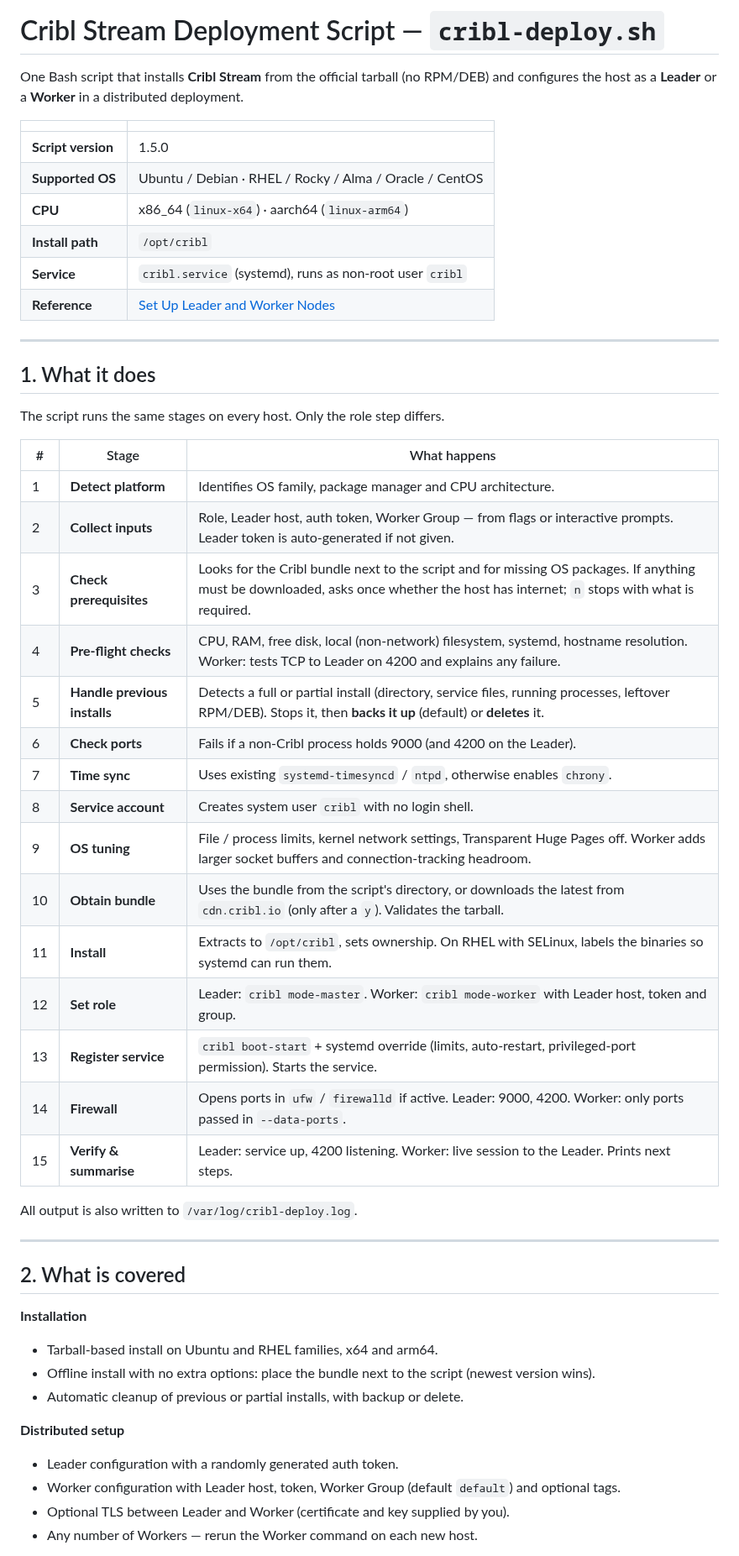
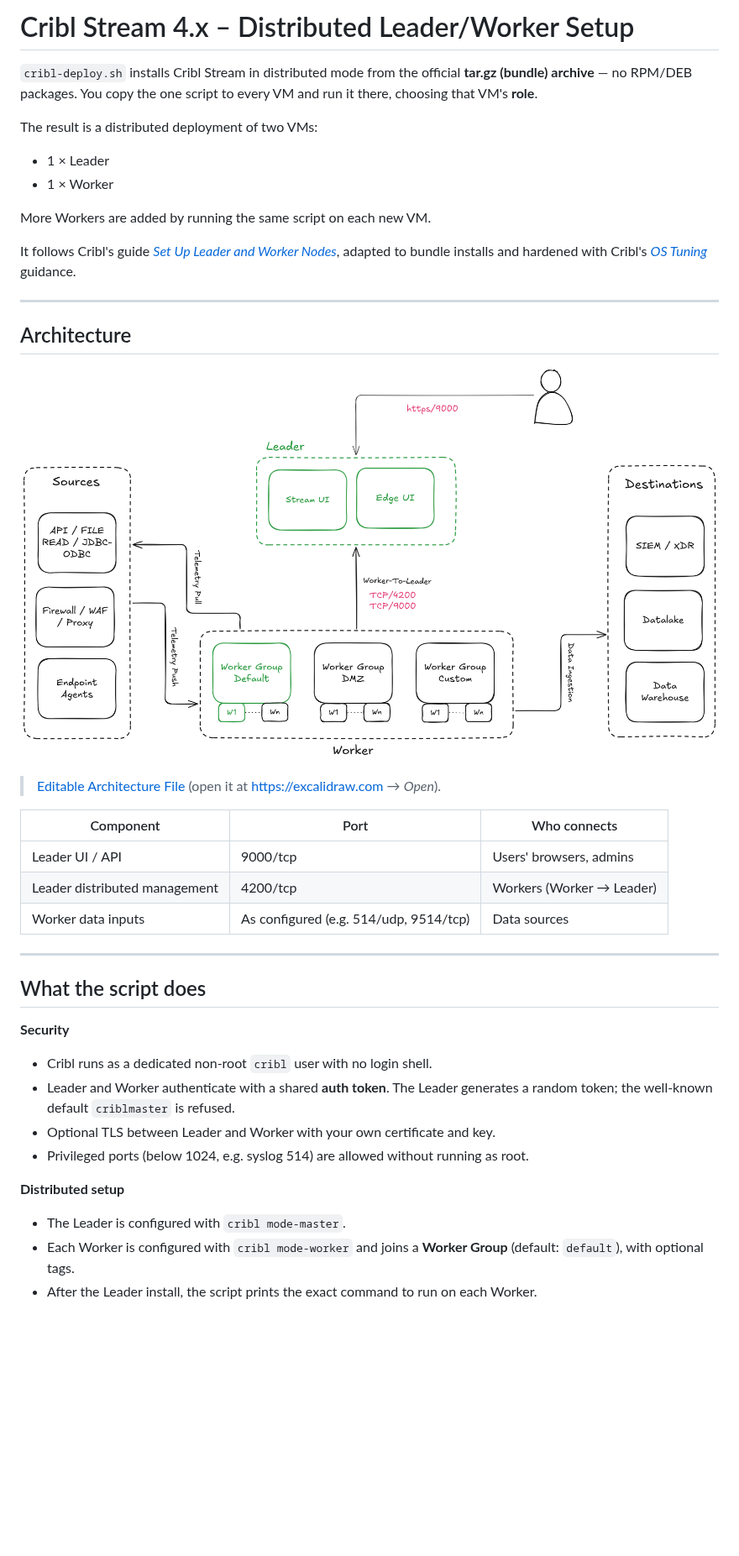
Before and after one commit to blUeBUg200/deploy-kit, a Markdown page: 002_Cribl/README.md, the part around one of its changes. Shown at 84% size. Drawn GitHub-style; pictures changed too: 002_Cribl/images/Cribl_Worker_Leader.png (added); blank space fills up the shorter version.

```diff
--- a/002_Cribl/README.md
+++ b/002_Cribl/README.md
@@ -1,54 +1,42 @@
-# Cribl Stream Deployment Script — `cribl-deploy.sh`
+# Cribl Stream 4.x – Distributed Leader/Worker Setup
 
-One Bash script that installs **Cribl Stream** from the official tarball (no RPM/DEB) and configures the host as a **Leader** or a **Worker** in a distributed deployment.
+`cribl-deploy.sh` installs Cribl Stream in distributed mode from the official **tar.gz (bundle) archive** — no RPM/DEB packages. You copy the one script to every VM and run it there, choosing that VM's **role**.
 
-| | |
-|---|---|
-| **Script version** | 1.5.0 |
-| **Supported OS** | Ubuntu / Debian · RHEL / Rocky / Alma / Oracle / CentOS |
-| **CPU** | x86_64 (`linux-x64`) · aarch64 (`linux-arm64`) |
-| **Install path** | `/opt/cribl` |
-| **Service** | `cribl.service` (systemd), runs as non-root user `cribl` |
-| **Reference** | [Set Up Leader and Worker Nodes](https://docs.cribl.io/stream/setting-up-leader-and-worker-nodes/) |
+The result is a distributed deployment of two VMs:
+
+- 1 × Leader
+- 1 × Worker
+
+More Workers are added by running the same script on each new VM.
+
+It follows Cribl's guide [*Set Up Leader and Worker Nodes*](https://docs.cribl.io/stream/setting-up-leader-and-worker-nodes/), adapted to bundle installs and hardened with Cribl's [*OS Tuning*](https://docs.cribl.io/stream/os-tuning/) guidance.
 
 ---
 
-## 1. What it does
+## Architecture
 
-The script runs the same stages on every host. Only the role step differs.
+![Cribl Stream Leader/Worker architecture](images/Cribl_Worker_Leader.png)
 
-| # | Stage | What happens |
+> [Editable Architecture File](images/Cribl_Worker_Leader.excalidraw) (open it at <https://excalidraw.com> → *Open*).
+
+| Component | Port | Who connects |
 |---|---|---|
-| 1 | **Detect platform** | Identifies OS family, package manager and CPU architecture. |
-| 2 | **Collect inputs** | Role, Leader host, auth token, Worker Group — from flags or interactive prompts. Leader token is auto-generated if not given. |
-| 3 | **Check prerequisites** | Looks for the Cribl bundle next to the script and for missing OS packages. If anything must be downloaded, asks once whether the host has internet; `n` stops with what is required. |
-| 4 | **Pre-flight checks** | CPU, RAM, free disk, local (non-network) filesystem, systemd, hostname resolution. Worker: tests TCP to Leader on 4200 and explains any failure. |
-| 5 | **Handle previous installs** | Detects a full or partial install (directory, service files, running processes, leftover RPM/DEB). Stops it, then **backs it up** (default) or **deletes** it. |
-| 6 | **Check ports** | Fails if a non-Cribl process holds 9000 (and 4200 on the Leader). |
-| 7 | **Time sync** | Uses existing `systemd-timesyncd` / `ntpd`, otherwise enables `chrony`. |
-| 8 | **Service account** | Creates system user `cribl` with no login shell. |
-| 9 | **OS tuning** | File / process limits, kernel network settings, Transparent Huge Pages off. Worker adds larger socket buffers and connection-tracking headroom. |
-| 10 | **Obtain bundle** | Uses the bundle from the script's directory, or downloads the latest from `cdn.cribl.io` (only after a `y`). Validates the tarball. |
-| 11 | **Install** | Extracts to `/opt/cribl`, sets ownership. On RHEL with SELinux, labels the binaries so systemd can run them. |
-| 12 | **Set role** | Leader: `cribl mode-master`. Worker: `cribl mode-worker` with Leader host, token and group. |
-| 13 | **Register service** | `cribl boot-start` + systemd override (limits, auto-restart, privileged-port permission). Starts the service. |
-| 14 | **Firewall** | Opens ports in `ufw` / `firewalld` if active. Leader: 9000, 4200. Worker: only ports passed in `--data-ports`. |
-| 15 | **Verify & summarise** | Leader: service up, 4200 listening. Worker: live session to the Leader. Prints next steps. |
-
-All output is also written to `/var/log/cribl-deploy.log`.
+| Leader UI / API | 9000/tcp | Users' browsers, admins |
+| Leader distributed management | 4200/tcp | Workers (Worker → Leader) |
+| Worker data inputs | As configured (e.g. 514/udp, 9514/tcp) | Data sources |
 
 ---
 
-## 2. What is covered
+## What the script does
 
-**Installation**
-- Tarball-based install on Ubuntu and RHEL families, x64 and arm64.
-- Offline install with no extra options: place the bundle next to the script (newest version wins).
-- Automatic cleanup of previous or partial installs, with backup or delete.
+**Security**
+- Cribl runs as a dedicated non-root `cribl` user with no login shell.
+- Leader and Worker authenticate with a shared **auth token**. The Leader generates a random token; the well-known default `criblmaster` is refused.
+- Optional TLS between Leader and Worker with your own certificate and key.
+- Privileged ports (below 1024, e.g. syslog 514) are allowed without running as root.
 
 **Distributed setup**
-- Leader configuration with a randomly generated auth token.
-- Worker configuration with Leader host, token, Worker Group (default `default`) and optional tags.
-- Optional TLS between Leader and Worker (certificate and key supplied by you).
-- Any number of Workers — rerun the Worker command on each new host.
+- The Leader is configured with `cribl mode-master`.
+- Each Worker is configured with `cribl mode-worker` and joins a **Worker Group** (default: `default`), with optional tags.
+- After the Leader install, the script prints the exact command to run on each Worker.
 
```
Also changed, not shown: other parts of 002_Cribl/README.md (+164 -122 lines), 1 other file.
